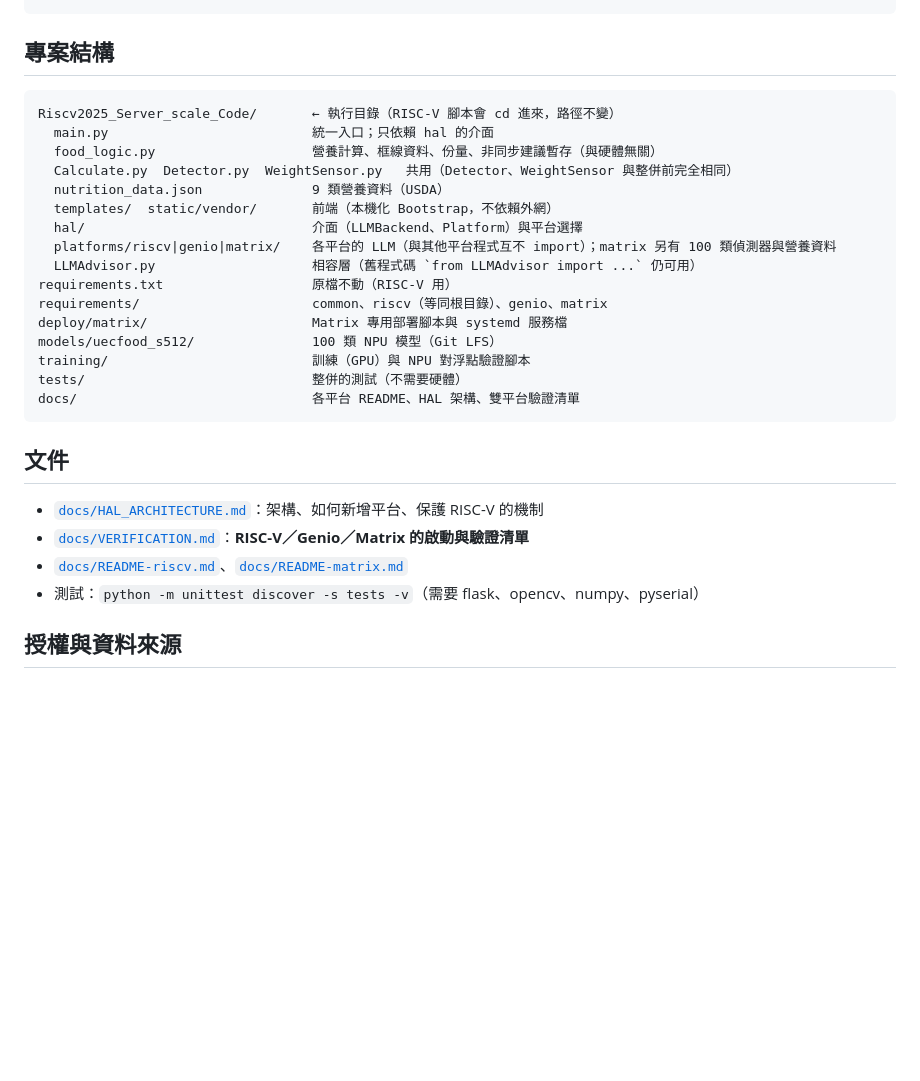
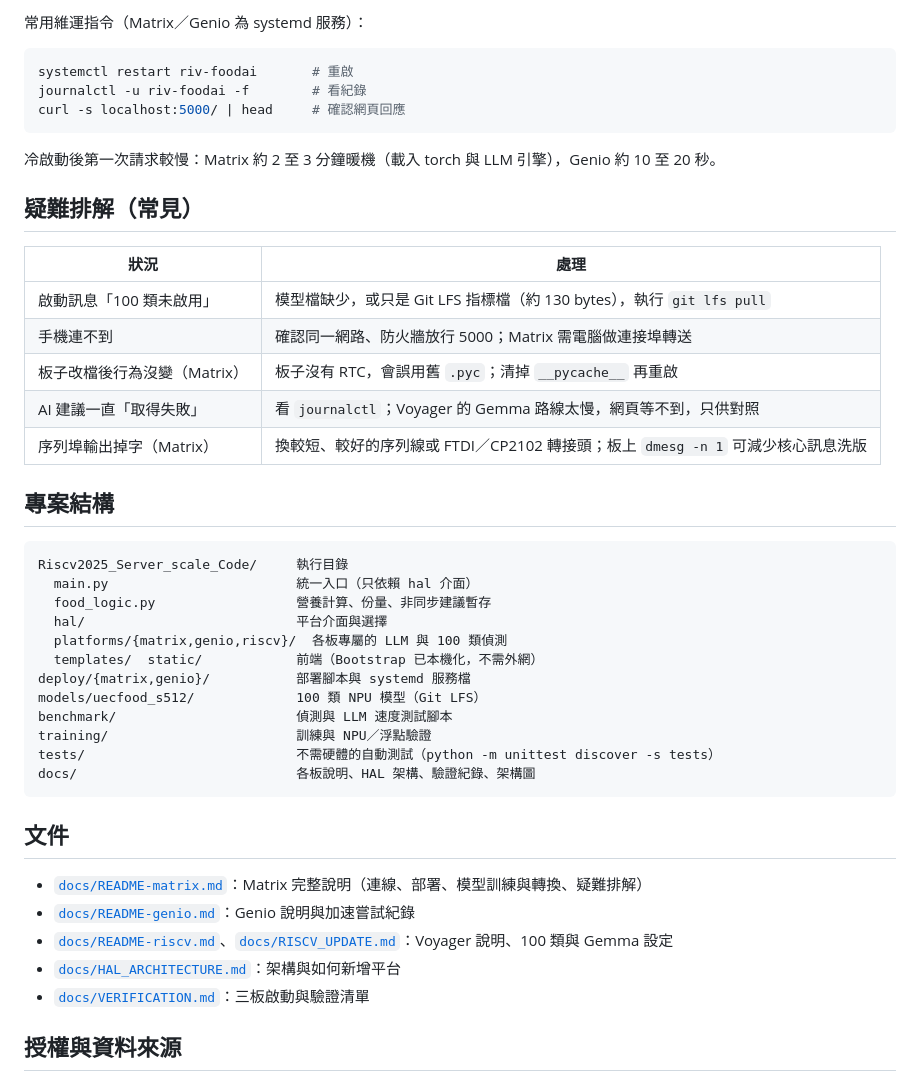
Before and after one commit to Miller0330/FOOD_AI, a Markdown page: README.md, the part around one of its changes. Rendered like a GitHub page; blank space fills up the shorter version.

````diff
--- a/README.md
+++ b/README.md
@@ -43,29 +120,43 @@ git lfs pull                                # NPU 模型以 Git LFS 存放
+常用維運指令（Matrix／Genio 為 systemd 服務）：
+```bash
+systemctl restart riv-foodai       # 重啟
+journalctl -u riv-foodai -f        # 看紀錄
+curl -s localhost:5000/ | head     # 確認網頁回應
+```
+冷啟動後第一次請求較慢：Matrix 約 2 至 3 分鐘暖機（載入 torch 與 LLM 引擎），Genio 約 10 至 20 秒。
+
+## 疑難排解（常見）
+
+| 狀況 | 處理 |
+|---|---|
+| 啟動訊息「100 類未啟用」 | 模型檔缺少，或只是 Git LFS 指標檔（約 130 bytes），執行 `git lfs pull` |
+| 手機連不到 | 確認同一網路、防火牆放行 5000；Matrix 需電腦做連接埠轉送 |
+| 板子改檔後行為沒變（Matrix） | 板子沒有 RTC，會誤用舊 `.pyc`；清掉 `__pycache__` 再重啟 |
+| AI 建議一直「取得失敗」 | 看 `journalctl`；Voyager 的 Gemma 路線太慢，網頁等不到，只供對照 |
+| 序列埠輸出掉字（Matrix） | 換較短、較好的序列線或 FTDI／CP2102 轉接頭；板上 `dmesg -n 1` 可減少核心訊息洗版 |
 
 ## 專案結構
 ```
-Riscv2025_Server_scale_Code/       ← 執行目錄（RISC-V 腳本會 cd 進來，路徑不變）
-  main.py                          統一入口；只依賴 hal 的介面
-  food_logic.py                    營養計算、框線資料、份量、非同步建議暫存（與硬體無關）
-  Calculate.py  Detector.py  WeightSensor.py   共用（Detector、WeightSensor 與整併前完全相同）
-  nutrition_data.json              9 類營養資料（USDA）
-  templates/  static/vendor/       前端（本機化 Bootstrap，不依賴外網）
-  hal/                             介面（LLMBackend、Platform）與平台選擇
-  platforms/riscv|genio|matrix/    各平台的 LLM（與其他平台程式互不 import）；matrix 另有 100 類偵測器與營養資料
-  LLMAdvisor.py                    相容層（舊程式碼 `from LLMAdvisor import ...` 仍可用）
-requirements.txt                   原檔不動（RISC-V 用）
-requirements/                      common、riscv（等同根目錄）、genio、matrix
-deploy/matrix/                     Matrix 專用部署腳本與 systemd 服務檔
-models/uecfood_s512/               100 類 NPU 模型（Git LFS）
-training/                          訓練（GPU）與 NPU 對浮點驗證腳本
-tests/                             整併的測試（不需要硬體）
-docs/                              各平台 README、HAL 架構、雙平台驗證清單
+Riscv2025_Server_scale_Code/     執行目錄
+  main.py                        統一入口（只依賴 hal 介面）
+  food_logic.py                  營養計算、份量、非同步建議暫存
+  hal/                           平台介面與選擇
+  platforms/{matrix,genio,riscv}/  各板專屬的 LLM 與 100 類偵測
+  templates/  static/            前端（Bootstrap 已本機化，不需外網）
+deploy/{matrix,genio}/           部署腳本與 systemd 服務檔
+models/uecfood_s512/             100 類 NPU 模型（Git LFS）
+benchmark/                       偵測與 LLM 速度測試腳本
+training/                        訓練與 NPU／浮點驗證
+tests/                           不需硬體的自動測試（python -m unittest discover -s tests）
+docs/                            各板說明、HAL 架構、驗證紀錄、架構圖
 ```
 
 ## 文件
-- [`docs/HAL_ARCHITECTURE.md`](docs/HAL_ARCHITECTURE.md)：架構、如何新增平台、保護 RISC-V 的機制
-- [`docs/VERIFICATION.md`](docs/VERIFICATION.md)：**RISC-V／Genio／Matrix 的啟動與驗證清單**
-- [`docs/README-riscv.md`](docs/README-riscv.md)、[`docs/README-matrix.md`](docs/README-matrix.md)
-- 測試：`python -m unittest discover -s tests -v`（需要 flask、opencv、numpy、pyserial）
+- [`docs/README-matrix.md`](docs/README-matrix.md)：Matrix 完整說明（連線、部署、模型訓練與轉換、疑難排解）
+- [`docs/README-genio.md`](docs/README-genio.md)：Genio 說明與加速嘗試紀錄
+- [`docs/README-riscv.md`](docs/README-riscv.md)、[`docs/RISCV_UPDATE.md`](docs/RISCV_UPDATE.md)：Voyager 說明、100 類與 Gemma 設定
+- [`docs/HAL_ARCHITECTURE.md`](docs/HAL_ARCHITECTURE.md)：架構與如何新增平台
+- [`docs/VERIFICATION.md`](docs/VERIFICATION.md)：三板啟動與驗證清單
 
 ## 授權與資料來源
 UEC FOOD 100 僅限非商業研究；USDA FoodData Central 為公有領域；Gemma、Realtek 工具鏈、Ultralytics YOLO（AGPL-3.0）依各自條款。
````
Also changed, not shown: other parts of README.md (+102 -25 lines), docs/images/arch_genio.png (added), docs/images/arch_matrix.png (added), docs/images/arch_voyager.png (added).
